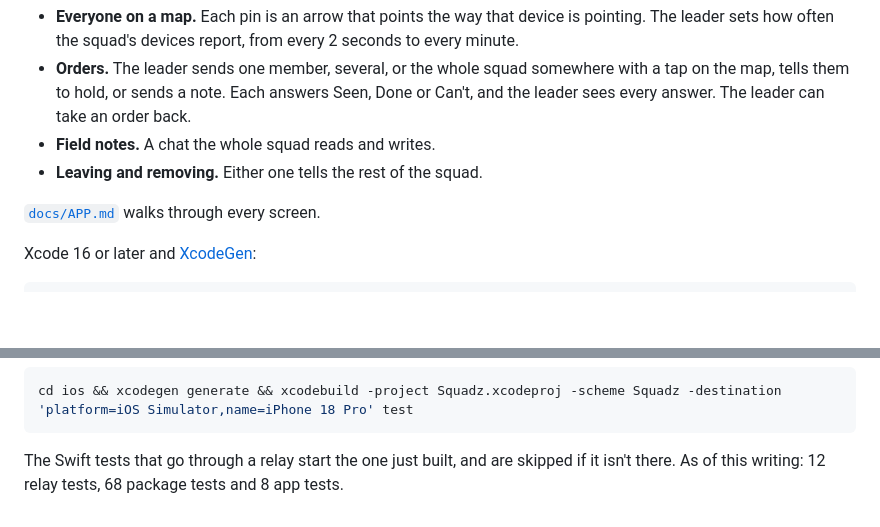
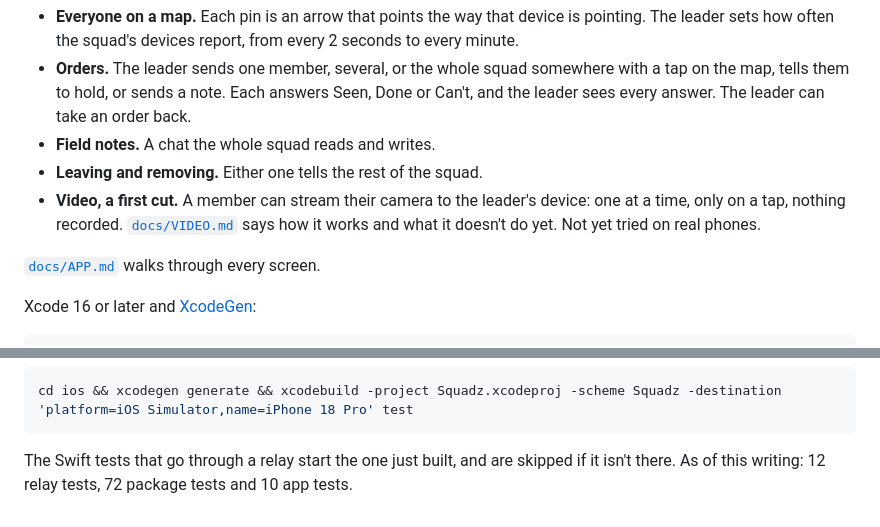
Before and after one commit to zacharyelston/squadz, a Markdown page: README.md, 2 parts joined by grey strips. GitHub-like rendering; blank space fills up the shorter version.

````diff
--- a/README.md
+++ b/README.md
@@ -32,6 +32,7 @@ One device starts a squad and leads it; the others scan its invite code, confirm
 - **Orders.** The leader sends one member, several, or the whole squad somewhere with a tap on the map, tells them to hold, or sends a note. Each answers Seen, Done or Can't, and the leader sees every answer. The leader can take an order back.
 - **Field notes.** A chat the whole squad reads and writes.
 - **Leaving and removing.** Either one tells the rest of the squad.
+- **Video, a first cut.** A member can stream their camera to the leader's device: one at a time, only on a tap, nothing recorded. [`docs/VIDEO.md`](docs/VIDEO.md) says how it works and what it doesn't do yet. Not yet tried on real phones.
 
 [`docs/APP.md`](docs/APP.md) walks through every screen.
 
@@ -125,4 +126,4 @@ cd swift && swift test
 cd ios && xcodegen generate && xcodebuild -project Squadz.xcodeproj -scheme Squadz -destination 'platform=iOS Simulator,name=iPhone 18 Pro' test
 ```
 
-The Swift tests that go through a relay start the one just built, and are skipped if it isn't there. As of this writing: 12 relay tests, 68 package tests and 8 app tests.
+The Swift tests that go through a relay start the one just built, and are skipped if it isn't there. As of this writing: 12 relay tests, 72 package tests and 10 app tests.
````
Also changed, not shown: docs/APP.md (+8 -0 lines), docs/VIDEO.md (added, +85 -0 lines), docs/WIRE.md (+2 -0 lines), docs/images/video-leader.png (added), 9 other files.
